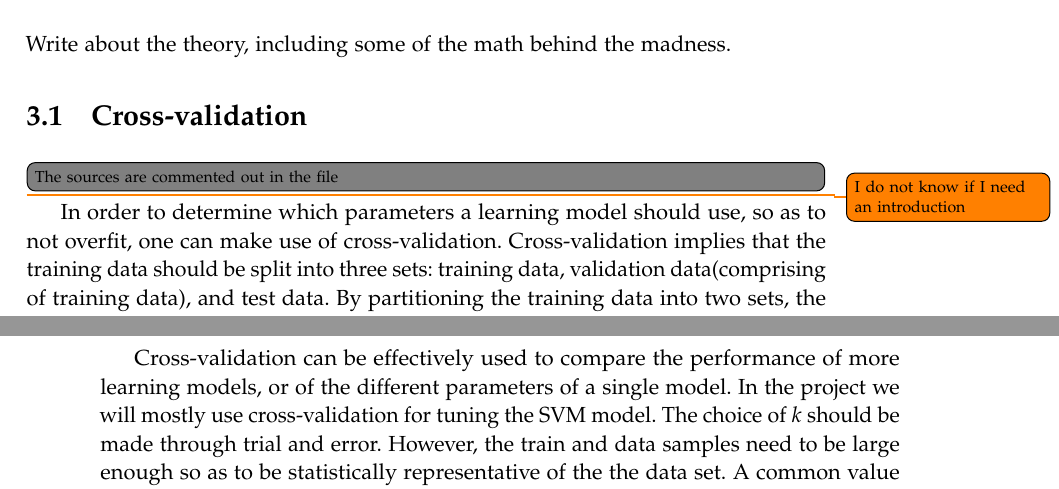
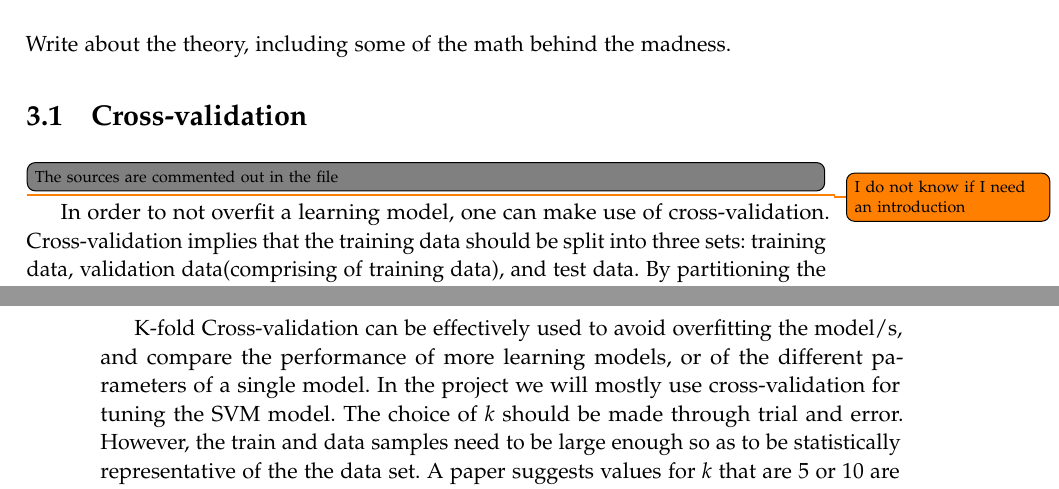
Before and after one commit to AAU-Dat/P5-Nonlinear-Dimensionality-Reduction, a LaTeX thesis (report/main.tex, which reads report/chapters/03-theory/cross-validation.tex): two parts of pages 19 and 20 of 34, joined at a grey line, cut so that both start at the same text. Compiled offline with pdfLaTeX.

Commit message:
Changed minor things in cross-validation

```diff
--- a/report/chapters/03-theory/cross-validation.tex
+++ b/report/chapters/03-theory/cross-validation.tex
@@ -1,7 +1,7 @@
 \section{Cross-validation}
 \todo[inline, color=gray]{The sources are commented out in the file}
 \todo{I do not know if I need an introduction}
-In order to determine which parameters a learning model should use, so as to not overfit, one can make use of cross-validation. Cross-validation implies that the training data should be split into three sets: training data, validation data(comprising of training data), and test data. By partitioning the training data into two sets, the model can learn on the training data, and evaluate on the validation data. The model can be tuned with the validation data, and, after the model is optimized, evaluated on the test data. Such approach is useful, because the model gets evaluated based on data it has never seen \cite{scikit-learn}.
+In order to not overfit a learning model, one can make use of cross-validation. Cross-validation implies that the training data should be split into three sets: training data, validation data(comprising of training data), and test data. By partitioning the training data into two sets, the model can learn on the training data, and evaluate on the validation data. The model can be tuned with the validation data, and, after the model is optimized, evaluated on the test data. Such approach is useful, because the model gets evaluated based on data it has never seen \cite{scikit-learn}.
 
 
 \todo[inline, color=red]{I do not know which one of the bibliographies to use for sklearn}
@@ -61,8 +59,7 @@ It is worth noting that K-fold alone does not stratify the data. Stratifying, or
 
 
 %Why
-Cross-validation can be effectively used to compare the performance of more learning models, or of the different parameters of a single model. In the project we will mostly use cross-validation for tuning the SVM model. The choice of $k$ should be made through trial and error. However, the train and data samples need to be large enough so as to be statistically representative of the the data set. A common value for $k$ is 5 or 10 \cite{introduction-to-statistical-learning}. Another paper suggests that strattified 10-fold cross-validation is a good \cite{Refaeilzadeh2009} \cite{kohavi1995study}.
-\todo[inline,color=gray]{We could also use cross-validation wrt. dim. red in order to find the best dim. red. according to metrics. Then we can train the model with the best dim. red. methods, and perhaps have a hypothetical best model with best dim. red.}
+K-fold Cross-validation can be effectively used to avoid overfitting the model/s, and compare the performance of more learning models, or of the different parameters of a single model. In the project we will mostly use cross-validation for tuning the SVM model. The choice of $k$ should be made through trial and error. However, the train and data samples need to be large enough so as to be statistically representative of the the data set. A paper suggests values for  $k$ that are 5 or 10 are considered common \cite{introduction-to-statistical-learning}. Another paper suggests that strattified 10-fold cross-validation also yields good results \cite{Refaeilzadeh2009} \cite{kohavi1995study}.
 
 
 %This has @inproceedings in the original
```
Also changed, not shown: report/chapters/03-theory/cross-validation.tex (6 more changed lines).
